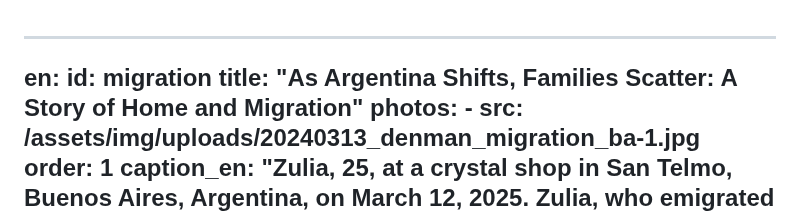
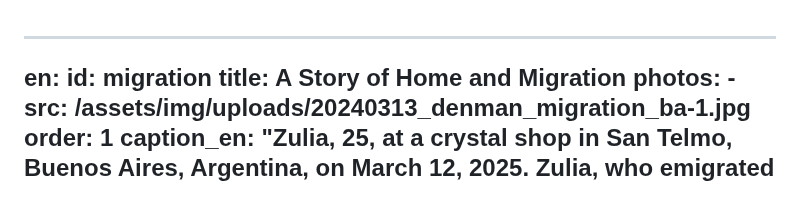
Before and after one commit to UNC-Global-Storytelling/buenos-aires-2025, a Markdown page: src/photoStories/migration.md, the part around the change. Rendered like a GitHub page.

Commit message:
Update Photo Stories “migration”

```diff
--- a/src/photoStories/migration.md
+++ b/src/photoStories/migration.md
@@ -1,7 +1,7 @@
 ---
 en:
   id: migration
-  title: "As Argentina Shifts, Families Scatter: A Story of Home and Migration"
+  title: A Story of Home and Migration
   photos:
     - src: /assets/img/uploads/20240313_denman_migration_ba-1.jpg
       order: 1
```
